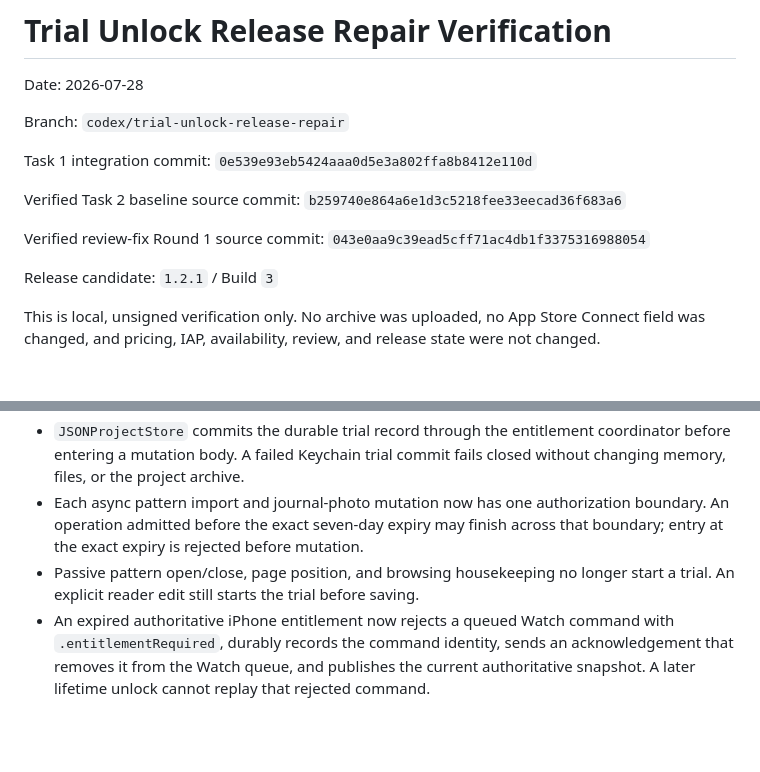
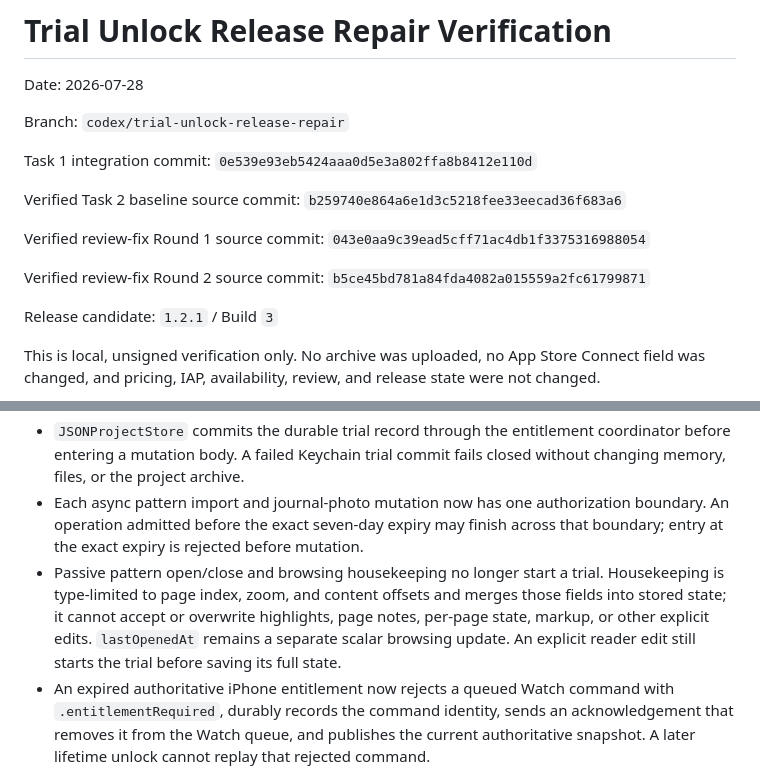
Before and after one commit to phillon77/KnitNote, a Markdown page: AppStore/Verification/TrialUnlockReleaseRepair.md, 2 parts joined by grey strips. Rendered like a GitHub page; blank space fills up the shorter version.

Commit message:
test: record passive browsing isolation

```diff
--- a/AppStore/Verification/TrialUnlockReleaseRepair.md
+++ b/AppStore/Verification/TrialUnlockReleaseRepair.md
@@ -11,6 +11,9 @@ Verified Task 2 baseline source commit:
 
 Verified review-fix Round 1 source commit:
 `043e0aa9c39ead5cff71ac4db1f3375316988054`
+
+Verified review-fix Round 2 source commit:
+`b5ce45bd781a84fda4082a015559a2fc61799871`
 
 Release candidate: `1.2.1` / Build `3`
 
@@ -29,8 +32,12 @@ state were not changed.
 - Each async pattern import and journal-photo mutation now has one authorization
   boundary. An operation admitted before the exact seven-day expiry may finish
   across that boundary; entry at the exact expiry is rejected before mutation.
-- Passive pattern open/close, page position, and browsing housekeeping no longer
-  start a trial. An explicit reader edit still starts the trial before saving.
+- Passive pattern open/close and browsing housekeeping no longer start a trial.
+  Housekeeping is type-limited to page index, zoom, and content offsets and
+  merges those fields into stored state; it cannot accept or overwrite
+  highlights, page notes, per-page state, markup, or other explicit edits.
+  `lastOpenedAt` remains a separate scalar browsing update. An explicit reader
+  edit still starts the trial before saving its full state.
 - An expired authoritative iPhone entitlement now rejects a queued Watch command
   with `.entitlementRequired`, durably records the command identity, sends an
   acknowledgement that removes it from the Watch queue, and publishes the
```
Also changed, not shown: other parts of AppStore/Verification/TrialUnlockReleaseRepair.md (+22 -1 lines).
